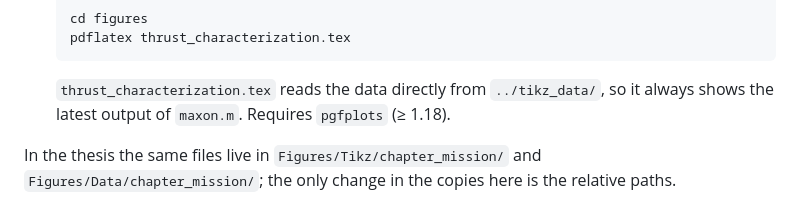
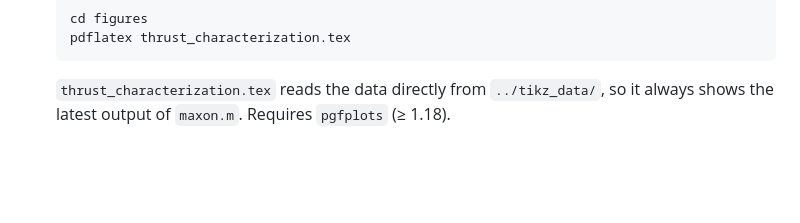
Before and after one commit to framazzei3/Propeller_thrust, a Markdown page: README.md, the part around the change. GitHub-like rendering; blank space fills up the shorter version.

Commit message:
README: remove note on thesis file locations

````diff
--- a/README.md
+++ b/README.md
@@ -75,6 +75,3 @@ fits $k_f D^2$, $c\,P^{2/3}$ and $k_n n^2$.*
    ```
    `thrust_characterization.tex` reads the data directly from `../tikz_data/`, so it always shows the
    latest output of `maxon.m`. Requires `pgfplots` (≥ 1.18).
-
-In the thesis the same files live in `Figures/Tikz/chapter_mission/` and `Figures/Data/chapter_mission/`;
-the only change in the copies here is the relative paths.
````
